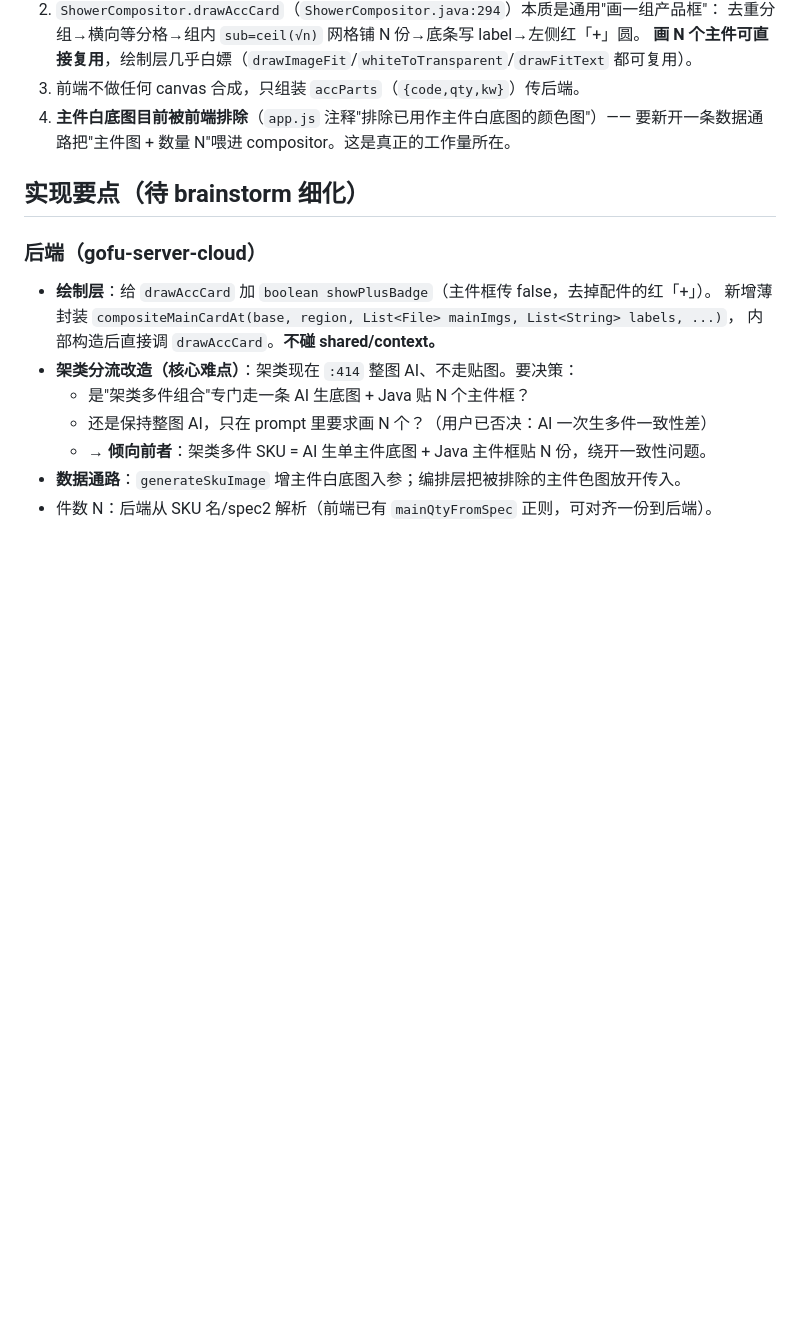
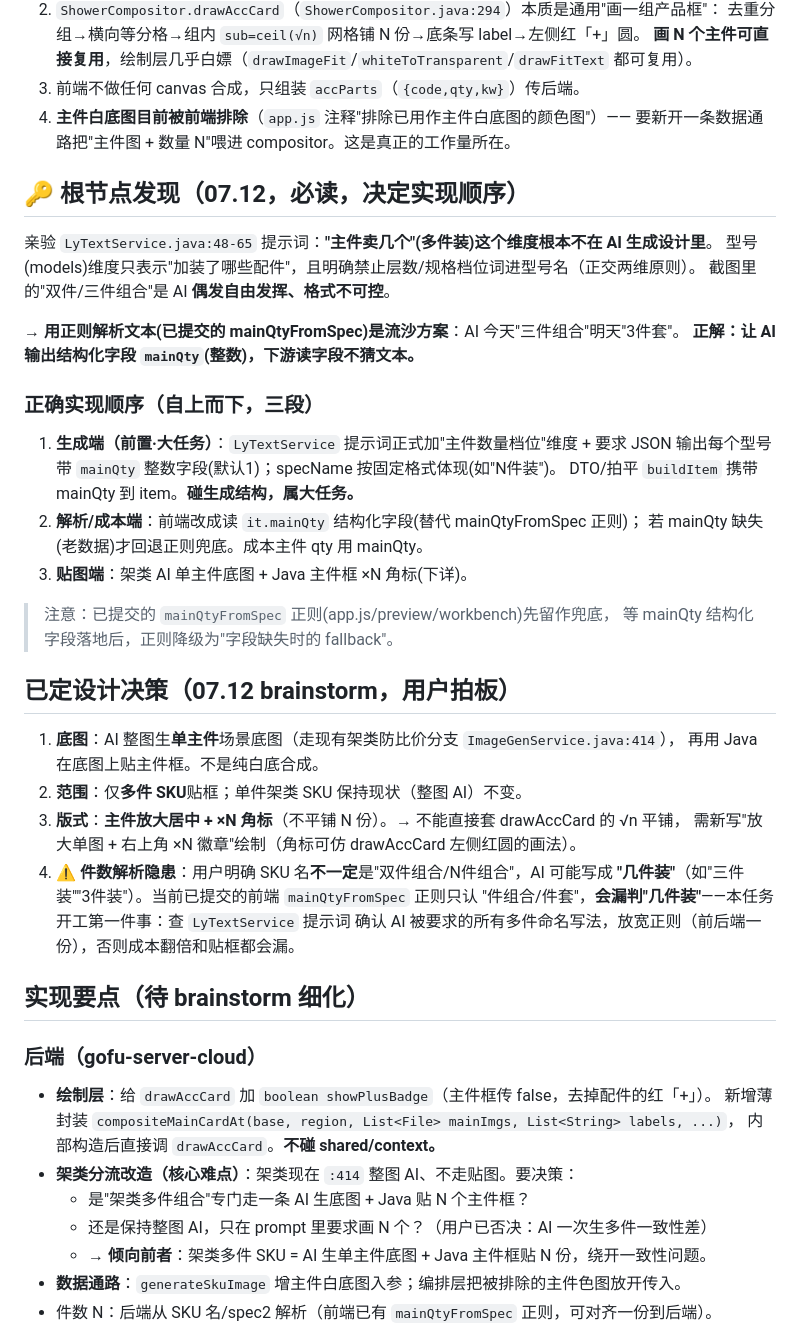
Before and after one commit to YK-PrDi/gofu-ai, a Markdown page: docs/PLAN-架类代码贴图主件框.md, the part around the change. Drawn GitHub-style; blank space fills up the shorter version.

```diff
--- a/docs/PLAN-架类代码贴图主件框.md
+++ b/docs/PLAN-架类代码贴图主件框.md
@@ -23,6 +23,38 @@
 3. 前端不做任何 canvas 合成，只组装 `accParts`（`{code,qty,kw}`）传后端。
 4. **主件白底图目前被前端排除**（`app.js` 注释"排除已用作主件白底图的颜色图"）——
    要新开一条数据通路把"主件图 + 数量 N"喂进 compositor。这是真正的工作量所在。
+
+## 🔑 根节点发现（07.12，必读，决定实现顺序）
+
+亲验 `LyTextService.java:48-65` 提示词：**"主件卖几个"(多件装)这个维度根本不在 AI 生成设计里**。
+型号(models)维度只表示"加装了哪些配件"，且明确禁止层数/规格档位词进型号名（正交两维原则）。
+截图里的"双件/三件组合"是 AI **偶发自由发挥、格式不可控**。
+
+→ **用正则解析文本(已提交的 mainQtyFromSpec)是流沙方案**：AI 今天"三件组合"明天"3件套"。
+**正解：让 AI 输出结构化字段 `mainQty`(整数)，下游读字段不猜文本。**
+
+### 正确实现顺序（自上而下，三段）
+1. **生成端（前置·大任务）**：`LyTextService` 提示词正式加"主件数量档位"维度 +
+   要求 JSON 输出每个型号带 `mainQty` 整数字段(默认1)；specName 按固定格式体现(如"N件装")。
+   DTO/拍平 `buildItem` 携带 mainQty 到 item。**碰生成结构，属大任务。**
+2. **解析/成本端**：前端改成读 `it.mainQty` 结构化字段(替代 mainQtyFromSpec 正则)；
+   若 mainQty 缺失(老数据)才回退正则兜底。成本主件 qty 用 mainQty。
+3. **贴图端**：架类 AI 单主件底图 + Java 主件框 ×N 角标(下详)。
+
+> 注意：已提交的 `mainQtyFromSpec` 正则(app.js/preview/workbench)先留作兜底，
+> 等 mainQty 结构化字段落地后，正则降级为"字段缺失时的 fallback"。
+
+## 已定设计决策（07.12 brainstorm，用户拍板）
+
+1. **底图**：AI 整图生**单主件**场景底图（走现有架类防比价分支 `ImageGenService.java:414`），
+   再用 Java 在底图上贴主件框。不是纯白底合成。
+2. **范围**：仅**多件 SKU**贴框；单件架类 SKU 保持现状（整图 AI）不变。
+3. **版式**：**主件放大居中 + ×N 角标**（不平铺 N 份）。→ 不能直接套 drawAccCard 的 √n 平铺，
+   需新写"放大单图 + 右上角 ×N 徽章"绘制（角标可仿 drawAccCard 左侧红圆的画法）。
+4. **⚠️ 件数解析隐患**：用户明确 SKU 名**不一定**是"双件组合/N件组合"，AI 可能写成
+   **"几件装"**（如"三件装""3件装"）。当前已提交的前端 `mainQtyFromSpec` 正则只认
+   "件组合/件套"，**会漏判"几件装"**——本任务开工第一件事：查 `LyTextService` 提示词
+   确认 AI 被要求的所有多件命名写法，放宽正则（前后端一份），否则成本翻倍和贴框都会漏。
 
 ## 实现要点（待 brainstorm 细化）
 
```
Also changed, not shown: docs/PLAN-生图质量-手部浮空一致性卖点.md (added, +36 -0 lines).
